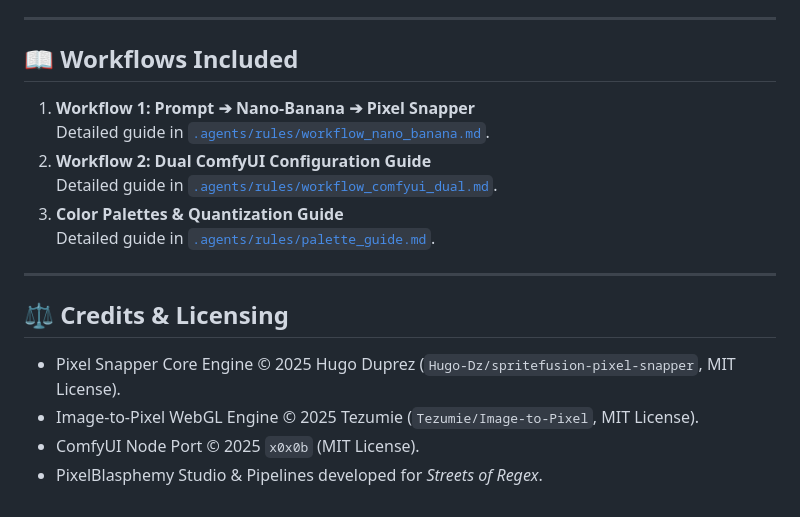
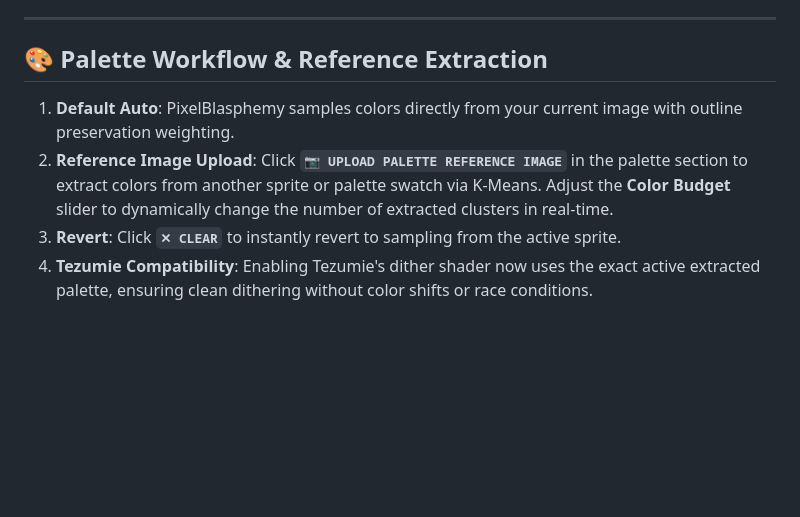
Before and after one commit to avgerinos8/pixel-blasphemy, a Markdown page: README.md, the part around one of its changes. Rendered like a GitHub page; blank space fills up the shorter version.

```diff
--- a/README.md
+++ b/README.md
@@ -52,18 +39,8 @@ C:\ConfyUI\python_embeded\python.exe tools\pixel_snapper.py raw_doors/ snapped_d
 
 ---
 
-## 📖 Workflows Included
-1. **Workflow 1: Prompt ➔ Nano-Banana ➔ Pixel Snapper**
-   Detailed guide in [`.agents/rules/workflow_nano_banana.md`](.agents/rules/workflow_nano_banana.md).
-2. **Workflow 2: Dual ComfyUI Configuration Guide**
-   Detailed guide in [`.agents/rules/workflow_comfyui_dual.md`](.agents/rules/workflow_comfyui_dual.md).
-3. **Color Palettes & Quantization Guide**
-   Detailed guide in [`.agents/rules/palette_guide.md`](.agents/rules/palette_guide.md).
-
----
-
-## ⚖️ Credits & Licensing
-- Pixel Snapper Core Engine © 2025 Hugo Duprez (`Hugo-Dz/spritefusion-pixel-snapper`, MIT License).
-- Image-to-Pixel WebGL Engine © 2025 Tezumie (`Tezumie/Image-to-Pixel`, MIT License).
-- ComfyUI Node Port © 2025 `x0x0b` (MIT License).
-- PixelBlasphemy Studio & Pipelines developed for *Streets of Regex*.
+## 🎨 Palette Workflow & Reference Extraction
+1. **Default Auto**: PixelBlasphemy samples colors directly from your current image with outline preservation weighting.
+2. **Reference Image Upload**: Click **`📷 UPLOAD PALETTE REFERENCE IMAGE`** in the palette section to extract colors from another sprite or palette swatch via K-Means. Adjust the **Color Budget** slider to dynamically change the number of extracted clusters in real-time.
+3. **Revert**: Click **`✕ CLEAR`** to instantly revert to sampling from the active sprite.
+4. **Tezumie Compatibility**: Enabling Tezumie's dither shader now uses the exact active extracted palette, ensuring clean dithering without color shifts or race conditions.
```
Also changed, not shown: other parts of README.md (+15 -28 lines).
